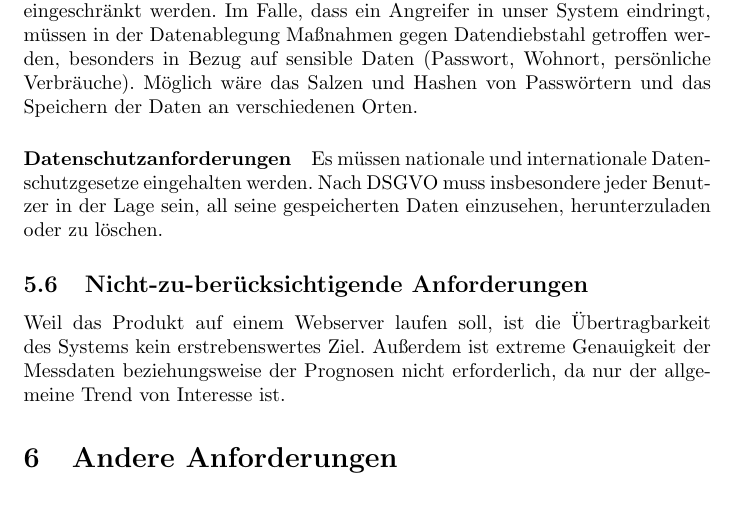
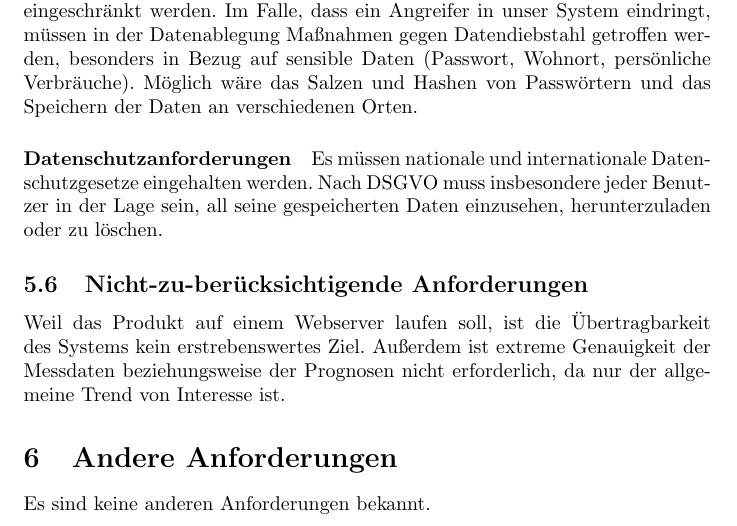
Before and after one commit to corite/iswe, a LaTeX document (specification/specification_main.tex, which reads specification/other_requirements/main.tex): part of page 22 of 25, cut so that both start at the same text. Compiled offline with pdfLaTeX.

Commit message:
add 1 sentence for sec 6

```diff
--- a/specification/other_requirements/main.tex
+++ b/specification/other_requirements/main.tex
@@ -1,4 +1,5 @@
 \section{Andere Anforderungen}
+Es sind keine anderen Anforderungen bekannt.
 \newpage
 \section{Anhang}
 \subsection*{Anhang A: Glossar}
```
